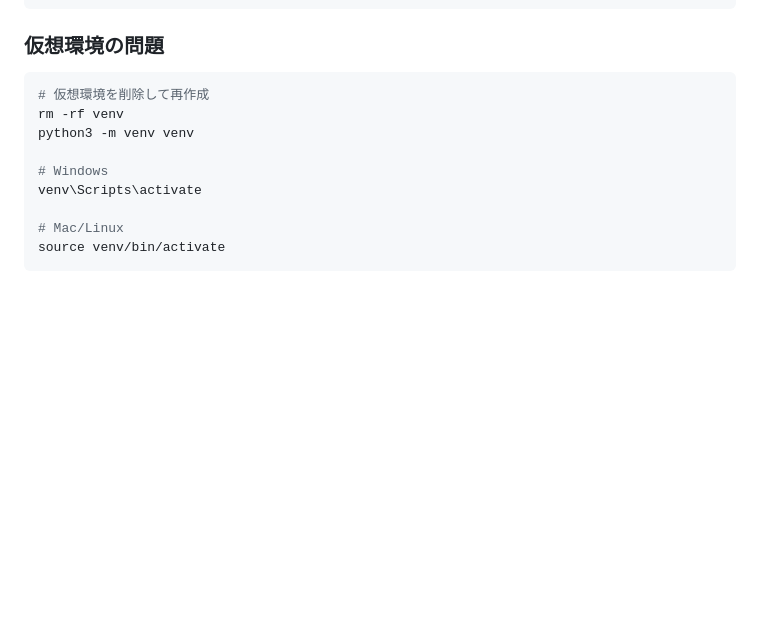
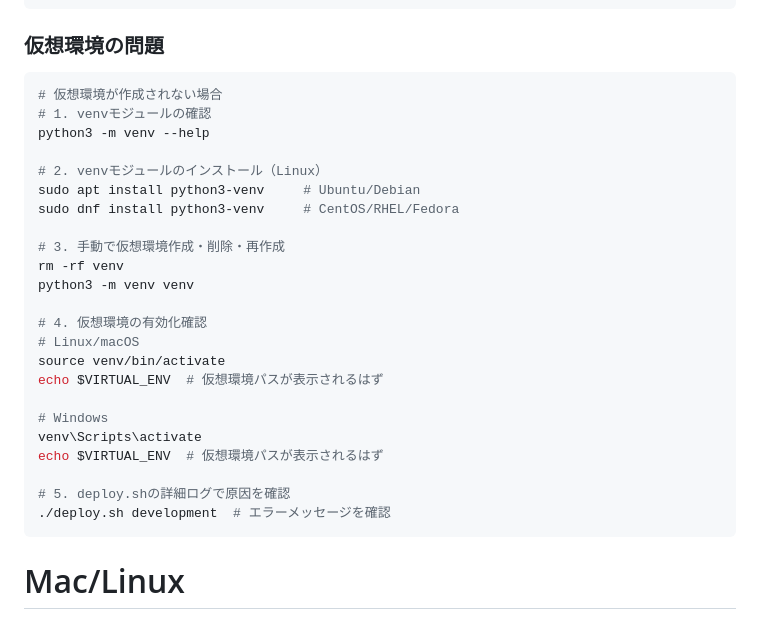
Before and after one commit to hatane-rgb/KokkoSofter, a Markdown page: README.md, the part around the change. Drawn GitHub-style; blank space fills up the shorter version.

Commit message:
docs: 仮想環境トラブルシューティングを強化
- venvモジュールのインストール方法を追加
- 手動での仮想環境作成削除手順を詳細化
- 仮想環境有効化の確認方法を説明
- OS別の対処方法を明記

````diff
--- a/README.md
+++ b/README.md
@@ -191,12 +191,30 @@ export PATH="/usr/local/bin:$PATH"
 
 ### 仮想環境の問題
 ```bash
-# 仮想環境を削除して再作成
+# 仮想環境が作成されない場合
+# 1. venvモジュールの確認
+python3 -m venv --help
+
+# 2. venvモジュールのインストール（Linux）
+sudo apt install python3-venv     # Ubuntu/Debian
+sudo dnf install python3-venv     # CentOS/RHEL/Fedora
+
+# 3. 手動で仮想環境作成・削除・再作成
 rm -rf venv
 python3 -m venv venv
 
+# 4. 仮想環境の有効化確認
+# Linux/macOS
+source venv/bin/activate
+echo $VIRTUAL_ENV  # 仮想環境パスが表示されるはず
+
 # Windows
 venv\Scripts\activate
+echo $VIRTUAL_ENV  # 仮想環境パスが表示されるはず
+
+# 5. deploy.shの詳細ログで原因を確認
+./deploy.sh development  # エラーメッセージを確認
+```
 
 # Mac/Linux
 source venv/bin/activate
````
